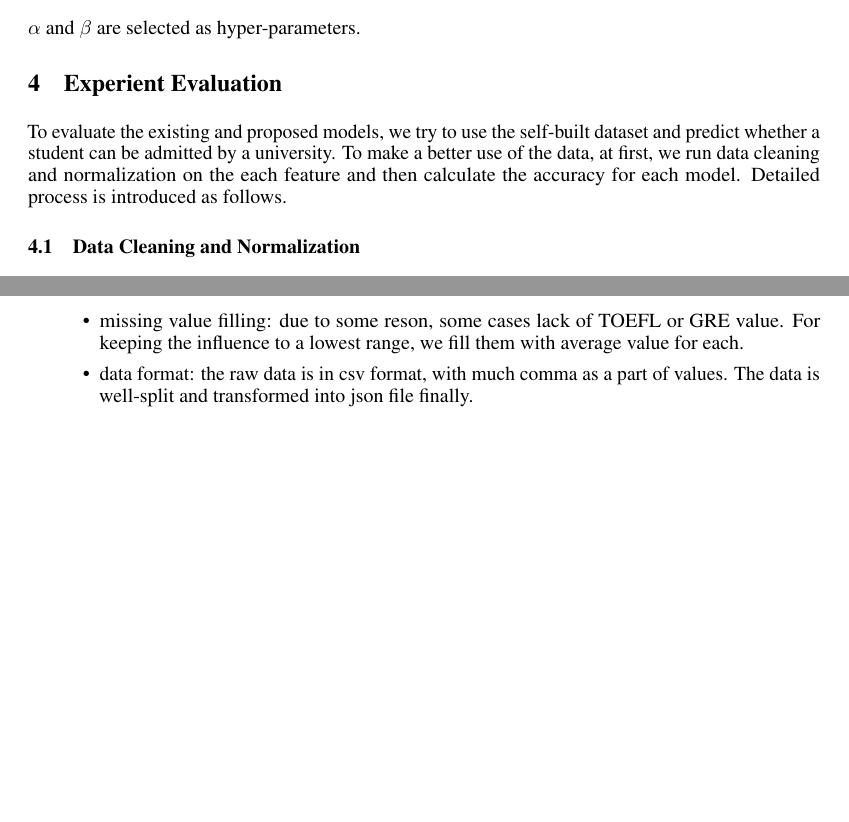
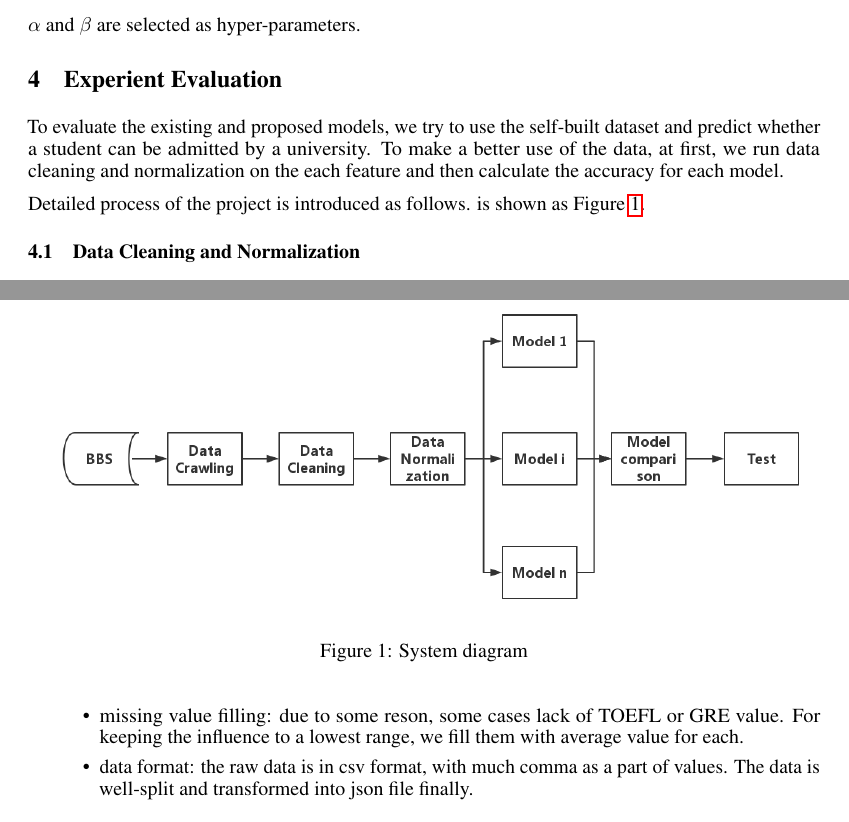
Before and after one commit to TianbaoLi/Ad-or-Rej, a LaTeX paper (Report/CSC2515_Report_TianbaoLi.tex): two parts of pages 4 and 5 of 6 before the commit and two parts of pages 4 and 5 of 7 after it, joined at a grey line, cut so that both start at the same text, the shorter picture padded with empty space. Compiled offline with pdfLaTeX.

Commit message:
Add system figure

```diff
--- a/Report/CSC2515_Report_TianbaoLi.tex
+++ b/Report/CSC2515_Report_TianbaoLi.tex
@@ -21,6 +21,7 @@
 \usepackage{nicefrac}       % compact symbols for 1/2, etc.
 \usepackage{microtype}      % microtypography
 \usepackage{amsmath}
+\usepackage{graphicx}
 
 \title{Machine Learning Based Graduate Admission Prediction}
 
@@ -201,7 +202,16 @@ $\alpha$ and $\beta$ are selected as hyper-parameters.
 
 \section{Experient Evaluation}
 
-To evaluate the existing and proposed models, we try to use the self-built dataset and predict whether a student can be admitted by a university. To make a better use of the data, at first, we run data cleaning and normalization on the each feature and then calculate the accuracy for each model. Detailed process is introduced as follows.
+To evaluate the existing and proposed models, we try to use the self-built dataset and predict whether a student can be admitted by a university. To make a better use of the data, at first, we run data cleaning and normalization on the each feature and then calculate the accuracy for each model.
+
+Detailed process of the project is introduced as follows. is shown as Figure~\ref{fig: Diagram}.
+
+\begin{figure}[htbp]
+\centering
+\includegraphics[width = 14cm]{Diagram}
+\caption{System diagram}
+\label{fig: Diagram}
+\end{figure}
 
 \subsection{Data Cleaning and Normalization}
 
```
Also changed, not shown: Report/CSC2515_Report_TianbaoLi.pdf, Report/Diagram.png (added), 4 other files.
